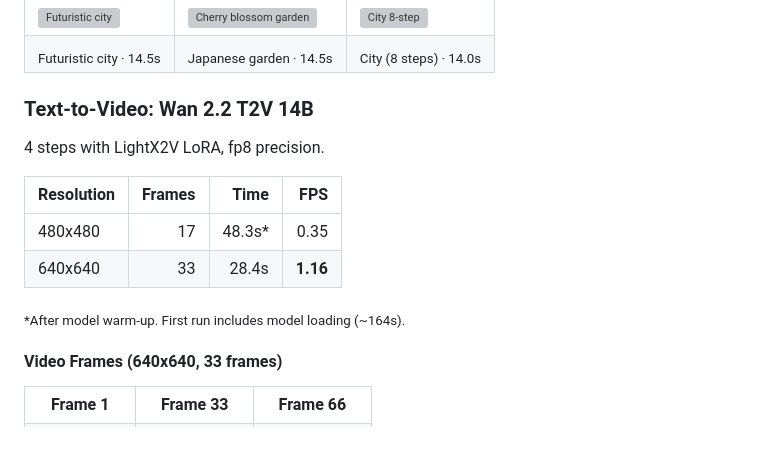
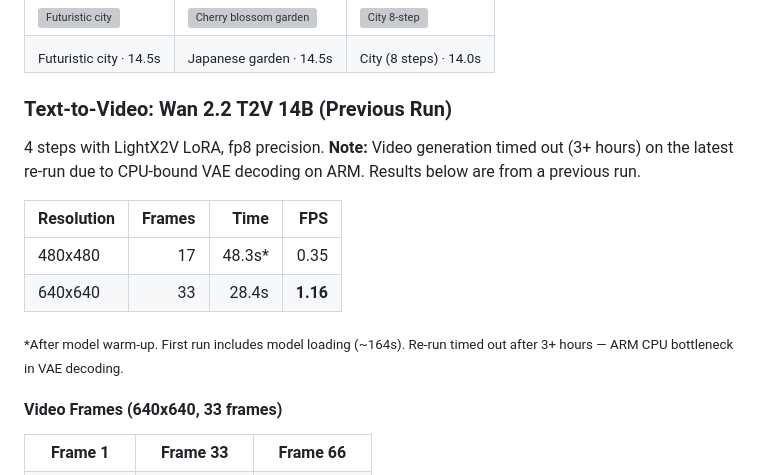
Before and after one commit to pendakwahteknologi/aitopatom-benchmarks, a Markdown page: README.md, the part around one of its changes. GitHub-like rendering; blank space fills up the shorter version; grey boxes are pictures that could not be loaded.

```diff
--- a/README.md
+++ b/README.md
@@ -251,16 +271,16 @@ See [`06-inference-embedding/results/embedding-throughput-summary.csv`](06-infer
 </tr>
 </table>
 
-### Text-to-Video: Wan 2.2 T2V 14B
+### Text-to-Video: Wan 2.2 T2V 14B (Previous Run)
 
-4 steps with LightX2V LoRA, fp8 precision.
+4 steps with LightX2V LoRA, fp8 precision. **Note:** Video generation timed out (3+ hours) on the latest re-run due to CPU-bound VAE decoding on ARM. Results below are from a previous run.
 
 | Resolution | Frames | Time | FPS |
 |------------|-------:|-----:|----:|
 | 480x480 | 17 | 48.3s* | 0.35 |
 | 640x640 | 33 | 28.4s | **1.16** |
 
-<sub>*After model warm-up. First run includes model loading (~164s).</sub>
+<sub>*After model warm-up. First run includes model loading (~164s). Re-run timed out after 3+ hours — ARM CPU bottleneck in VAE decoding.</sub>
 
 #### Video Frames (640x640, 33 frames)
 
```
Also changed, not shown: other parts of README.md (+20 -0 lines).
